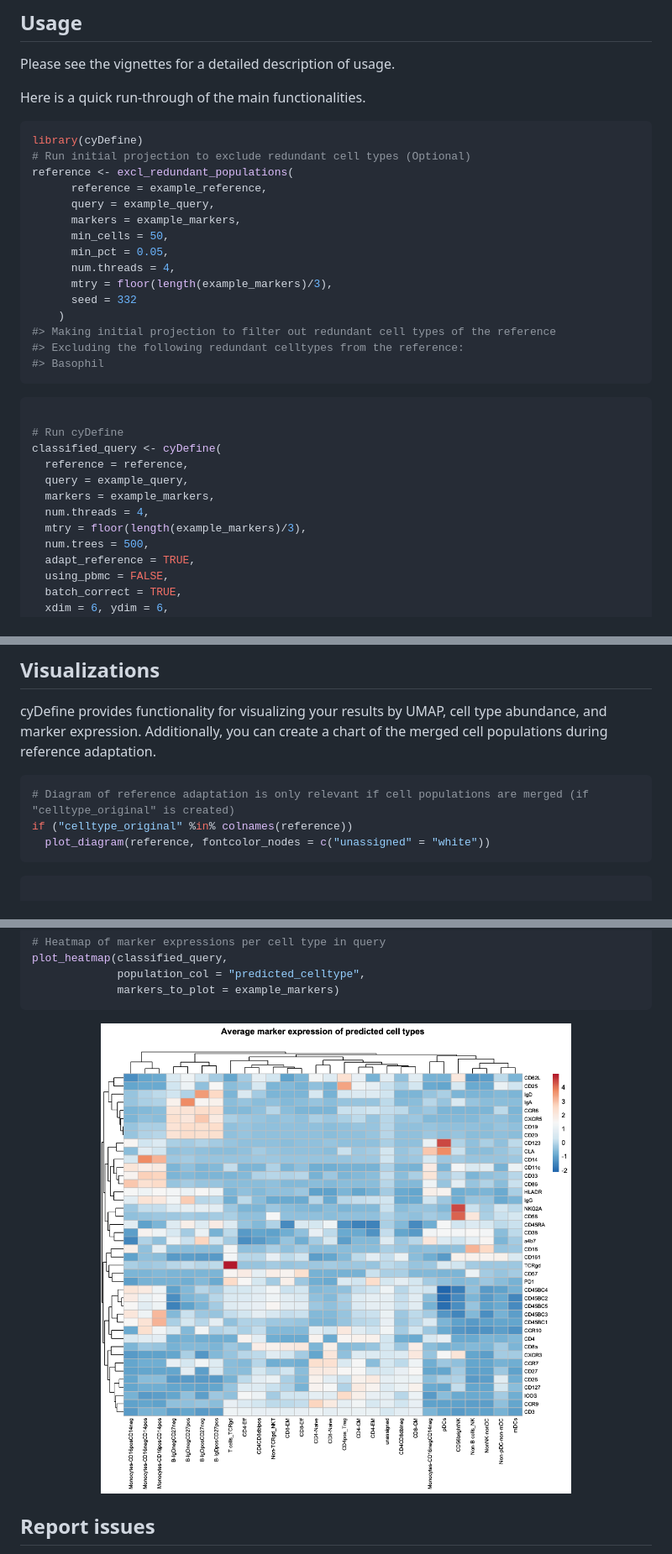
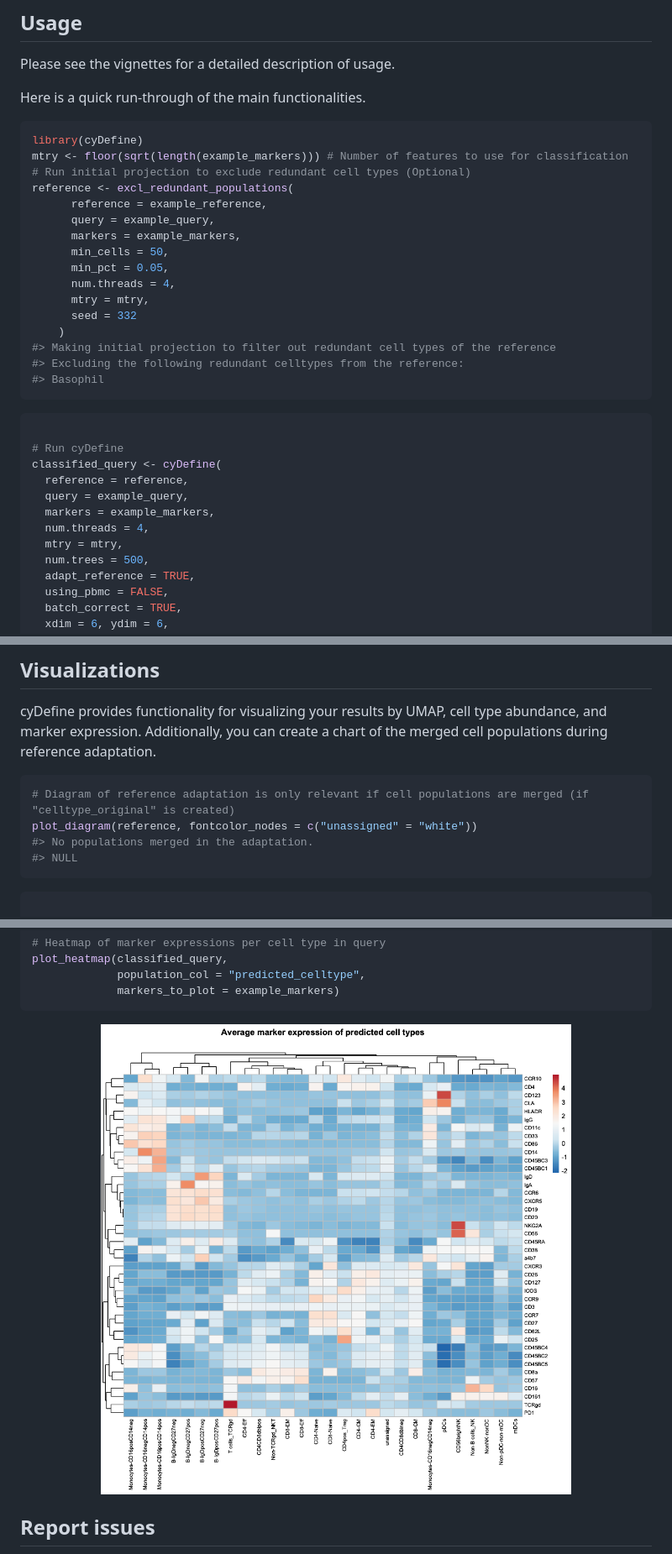
Before and after one commit to claradrachmann/cyDefine, a Markdown page: README.md, 3 parts joined by grey strips. Shown at 84% size. Rendered like a GitHub page; pictures changed too: man/figures/README-unnamed-chunk-6-1.png.

````diff
--- a/README.md
+++ b/README.md
@@ -44,6 +44,7 @@ Here is a quick run-through of the main functionalities.
 
 ``` r
 library(cyDefine)
+mtry <- floor(sqrt(length(example_markers))) # Number of features to use for classification
 # Run initial projection to exclude redundant cell types (Optional)
 reference <- excl_redundant_populations(
       reference = example_reference,
@@ -52,7 +53,7 @@ reference <- excl_redundant_populations(
       min_cells = 50,
       min_pct = 0.05,
       num.threads = 4,
-      mtry = floor(length(example_markers)/3),
+      mtry = mtry,
       seed = 332
     )
 #> Making initial projection to filter out redundant cell types of the reference
@@ -68,7 +69,7 @@ classified_query <- cyDefine(
   query = example_query,
   markers = example_markers,
   num.threads = 4,
-  mtry = floor(length(example_markers)/3),
+  mtry = mtry,
   num.trees = 500,
   adapt_reference = TRUE,
   using_pbmc = FALSE,
@@ -96,8 +97,9 @@ a chart of the merged cell populations during reference adaptation.
 
 ``` r
 # Diagram of reference adaptation is only relevant if cell populations are merged (if "celltype_original" is created)
-if ("celltype_original" %in% colnames(reference))
-  plot_diagram(reference, fontcolor_nodes = c("unassigned" = "white"))
+plot_diagram(reference, fontcolor_nodes = c("unassigned" = "white"))
+#> No populations merged in the adaptation.
+#> NULL
 ```
 
 ``` r
````
Also changed, not shown: man/figures/README-unnamed-chunk-4-1.png, man/figures/README-unnamed-chunk-5-1.png, 8 other files.
